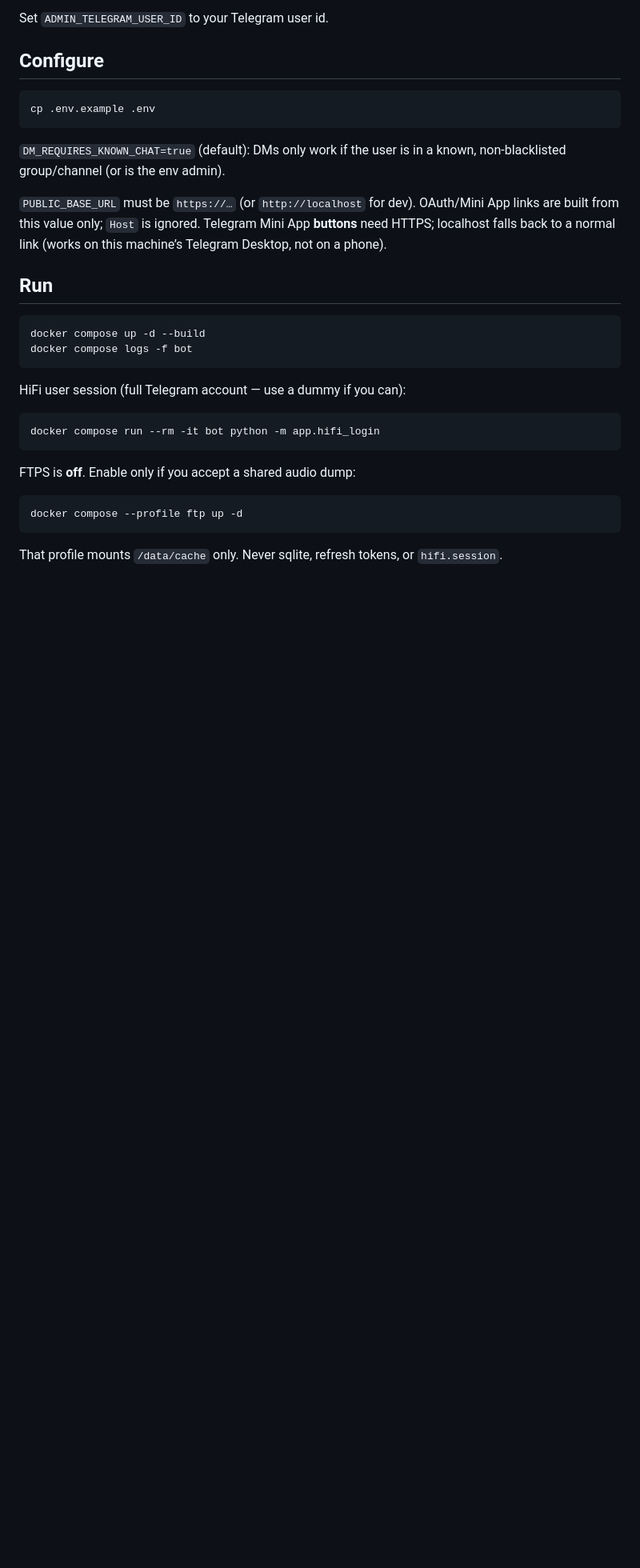
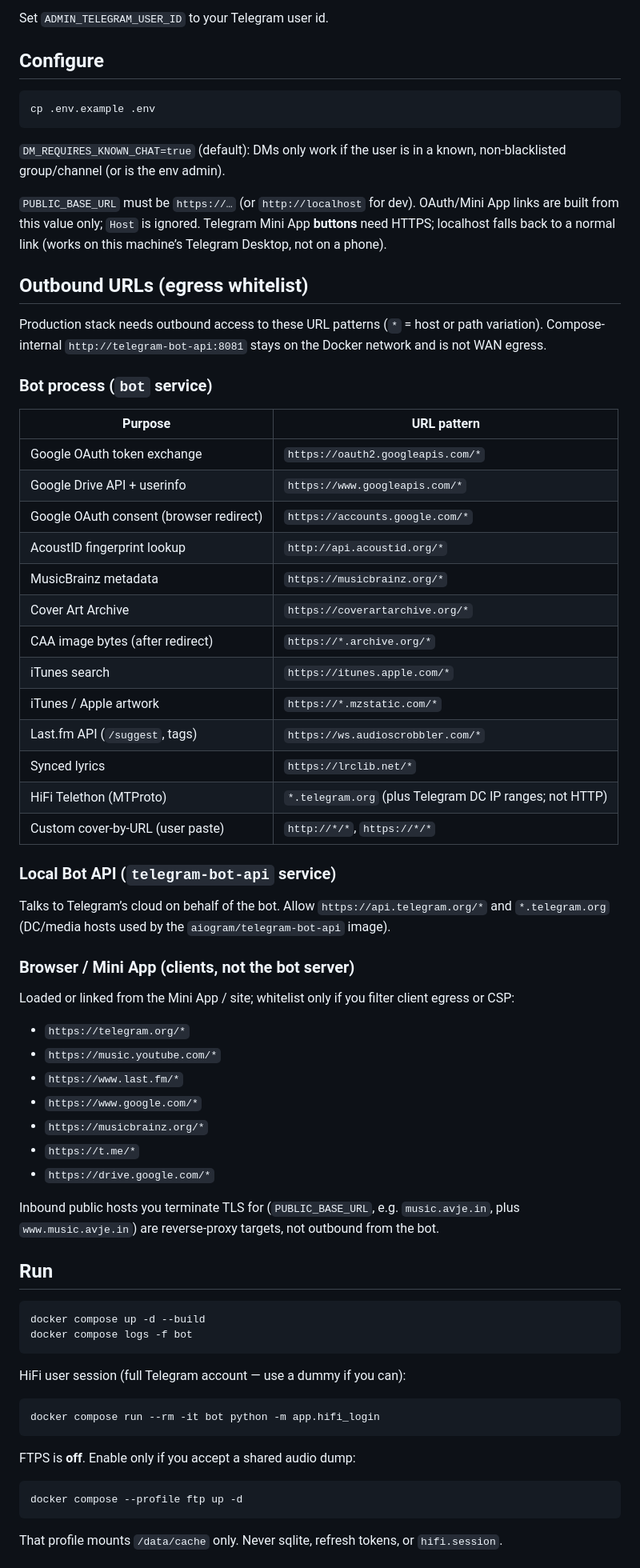
Before and after one commit to AVJefferson/meta-music-telegram-bot, a Markdown page: README.md, the part around the change. Shown at 80% size. Drawn GitHub-style; blank space fills up the shorter version.

Commit message:
Document production outbound URLs for egress whitelisting (#2)
* Document production outbound URLs for egress whitelisting.

List Google, Telegram, AcoustID, MusicBrainz, CAA/archive.org, iTunes,
Last.fm, LRCLIB, and related hosts the bot and Bot API reach in production.

Co-authored-by: A V Jefferson <avjeferson@gmail.com>

* Use * wildcards for egress URL patterns in README.

Replace fixed paths with host/path patterns so whitelist entries cover API and CDN variations.

Co-authored-by: A V Jefferson <avjeferson@gmail.com>

---------

Co-authored-by: Cursor Agent <cursoragent@cursor.com>

```diff
--- a/README.md
+++ b/README.md
@@ -36,6 +36,46 @@ cp .env.example .env
 `DM_REQUIRES_KNOWN_CHAT=true` (default): DMs only work if the user is in a known, non-blacklisted group/channel (or is the env admin).
 
 `PUBLIC_BASE_URL` must be `https://…` (or `http://localhost` for dev). OAuth/Mini App links are built from this value only; `Host` is ignored. Telegram Mini App **buttons** need HTTPS; localhost falls back to a normal link (works on this machine’s Telegram Desktop, not on a phone).
+
+## Outbound URLs (egress whitelist)
+
+Production stack needs outbound access to these URL patterns (`*` = host or path variation). Compose-internal `http://telegram-bot-api:8081` stays on the Docker network and is not WAN egress.
+
+### Bot process (`bot` service)
+
+| Purpose | URL pattern |
+| --- | --- |
+| Google OAuth token exchange | `https://oauth2.googleapis.com/*` |
+| Google Drive API + userinfo | `https://www.googleapis.com/*` |
+| Google OAuth consent (browser redirect) | `https://accounts.google.com/*` |
+| AcoustID fingerprint lookup | `http://api.acoustid.org/*` |
+| MusicBrainz metadata | `https://musicbrainz.org/*` |
+| Cover Art Archive | `https://coverartarchive.org/*` |
+| CAA image bytes (after redirect) | `https://*.archive.org/*` |
+| iTunes search | `https://itunes.apple.com/*` |
+| iTunes / Apple artwork | `https://*.mzstatic.com/*` |
+| Last.fm API (`/suggest`, tags) | `https://ws.audioscrobbler.com/*` |
+| Synced lyrics | `https://lrclib.net/*` |
+| HiFi Telethon (MTProto) | `*.telegram.org` (plus Telegram DC IP ranges; not HTTP) |
+| Custom cover-by-URL (user paste) | `http://*/*`, `https://*/*` |
+
+### Local Bot API (`telegram-bot-api` service)
+
+Talks to Telegram’s cloud on behalf of the bot. Allow `https://api.telegram.org/*` and `*.telegram.org` (DC/media hosts used by the `aiogram/telegram-bot-api` image).
+
+### Browser / Mini App (clients, not the bot server)
+
+Loaded or linked from the Mini App / site; whitelist only if you filter client egress or CSP:
+
+- `https://telegram.org/*`
+- `https://music.youtube.com/*`
+- `https://www.last.fm/*`
+- `https://www.google.com/*`
+- `https://musicbrainz.org/*`
+- `https://t.me/*`
+- `https://drive.google.com/*`
+
+Inbound public hosts you terminate TLS for (`PUBLIC_BASE_URL`, e.g. `music.avje.in`, plus `www.music.avje.in`) are reverse-proxy targets, not outbound from the bot.
 
 ## Run
 
```
